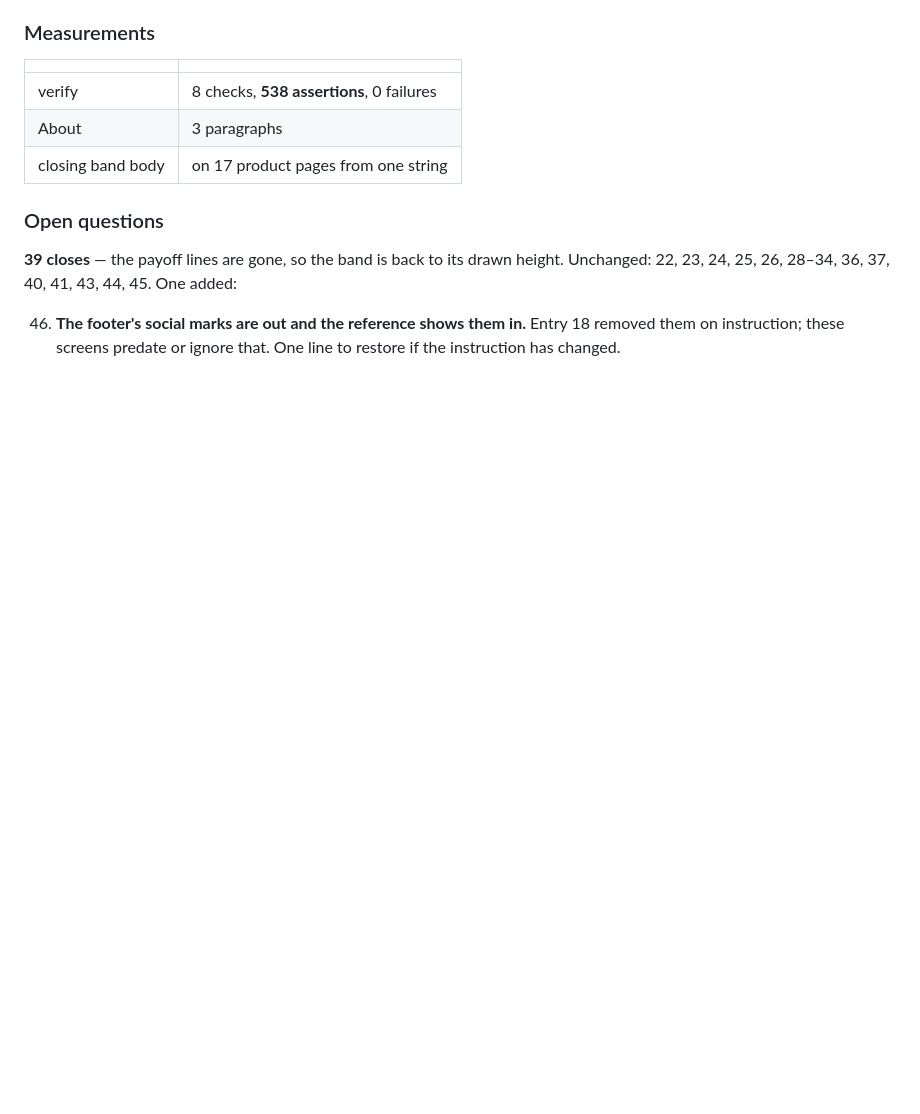
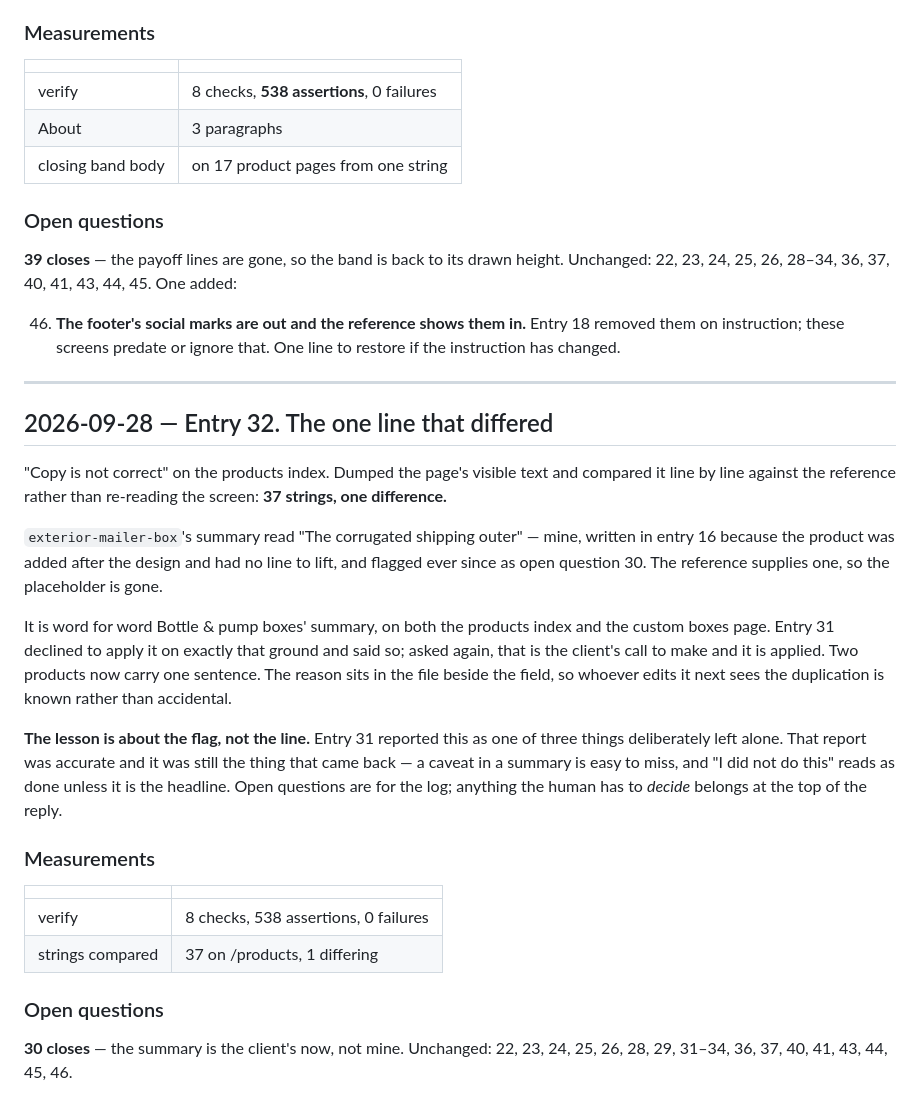
Before and after one commit to MaxChechel/centipack, a Markdown page: WORKLOG.md, the part around the change. GitHub-like rendering; blank space fills up the shorter version.

Commit message:
Apply the reference summary for the exterior mailer box
Dumped the products index copy and diffed it against the reference: 37
strings, one difference. The exterior mailer box carried my placeholder
from entry 16, flagged since as open question 30.

The reference line is word for word Bottle & pump boxes' summary on both
pages it appears. Entry 31 declined it on that ground; asked again, it is
the client's call. Applied, with the duplication noted in the file beside
the field.

verify: 8 checks, 538 assertions, 0 failures.

Co-Authored-By: Claude Opus 5 (1M context) <noreply@anthropic.com>

```diff
--- a/WORKLOG.md
+++ b/WORKLOG.md
@@ -3259,3 +3259,40 @@ added:
 46. **The footer's social marks are out and the reference shows them in.** Entry
     18 removed them on instruction; these screens predate or ignore that. One
     line to restore if the instruction has changed.
+
+---
+
+## 2026-09-28 — Entry 32. The one line that differed
+
+"Copy is not correct" on the products index. Dumped the page's visible text and
+compared it line by line against the reference rather than re-reading the screen:
+**37 strings, one difference.**
+
+`exterior-mailer-box`'s summary read "The corrugated shipping outer" — mine,
+written in entry 16 because the product was added after the design and had no
+line to lift, and flagged ever since as open question 30. The reference supplies
+one, so the placeholder is gone.
+
+It is word for word Bottle & pump boxes' summary, on both the products index and
+the custom boxes page. Entry 31 declined to apply it on exactly that ground and
+said so; asked again, that is the client's call to make and it is applied. Two
+products now carry one sentence. The reason sits in the file beside the field, so
+whoever edits it next sees the duplication is known rather than accidental.
+
+**The lesson is about the flag, not the line.** Entry 31 reported this as one of
+three things deliberately left alone. That report was accurate and it was still
+the thing that came back — a caveat in a summary is easy to miss, and "I did not
+do this" reads as done unless it is the headline. Open questions are for the log;
+anything the human has to *decide* belongs at the top of the reply.
+
+### Measurements
+
+| | |
+| --- | --- |
+| verify | 8 checks, 538 assertions, 0 failures |
+| strings compared | 37 on /products, 1 differing |
+
+### Open questions
+
+**30 closes** — the summary is the client's now, not mine. Unchanged: 22, 23, 24,
+25, 26, 28, 29, 31–34, 36, 37, 40, 41, 43, 44, 45, 46.
```
Also changed, not shown: 1 other file.
